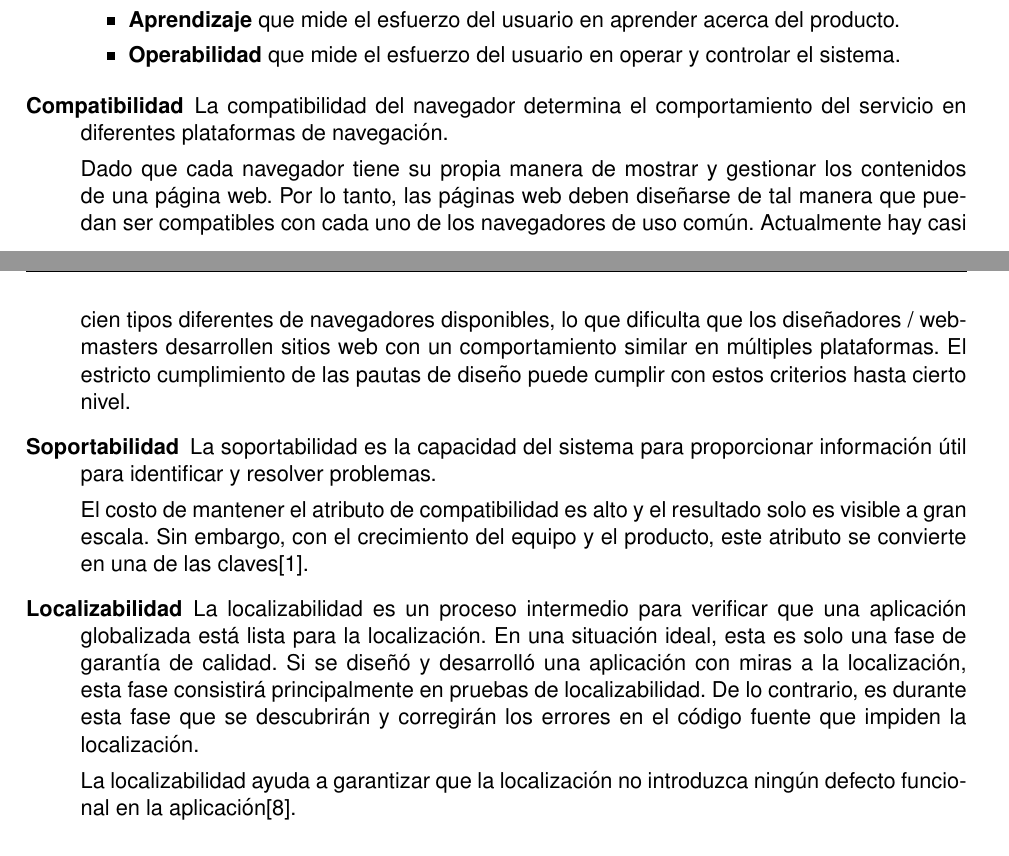
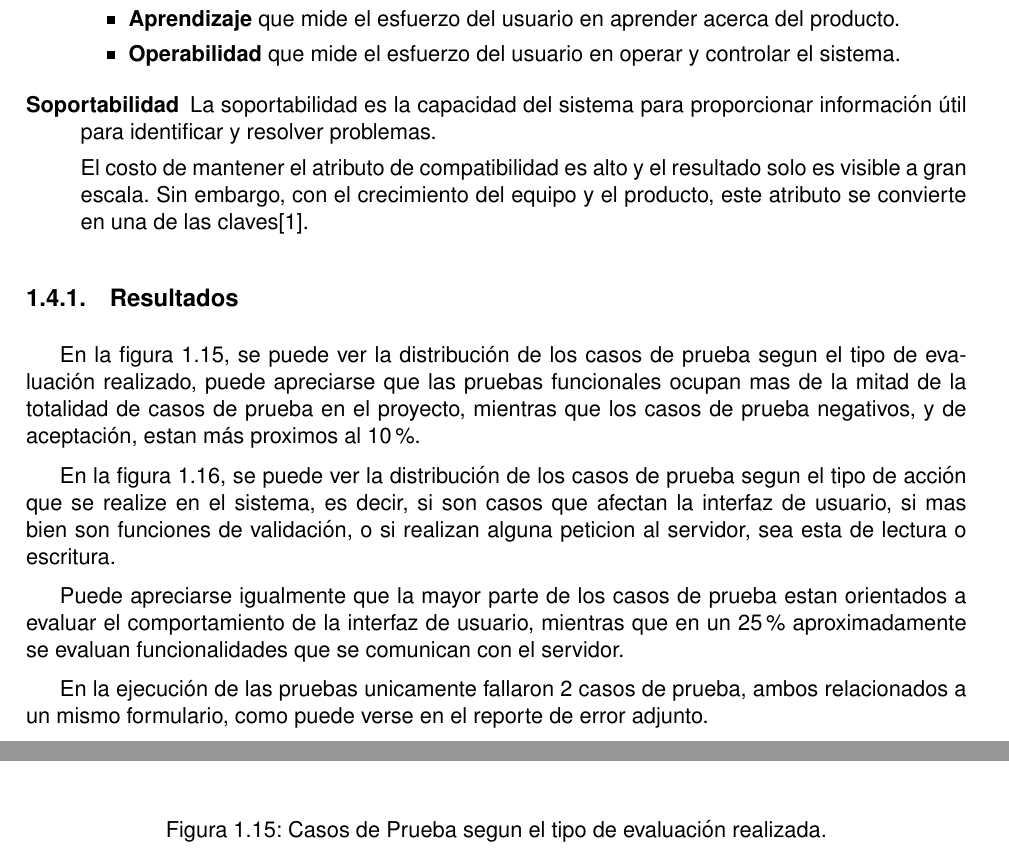
Before and after one commit to ccaballero/qa_salesforce, a LaTeX book (proyecto.tex, which reads capitulo_01.tex): two parts of pages 29 and 30 of 43 before the commit and two parts of pages 28 and 29 of 45 after it, joined at a grey line, cut so that both start at the same text. Compiled offline with LaTeX, dvips and Ghostscript.

Commit message:
corrections

```diff
--- a/capitulo_01.tex
+++ b/capitulo_01.tex
@@ -971,17 +971,17 @@ Se definieron los siguientes como criterios de calidad fundamentales para el
         controlar el sistema.
     \end{itemize}
 
-\item [Compatibilidad] La compatibilidad del navegador determina el
-    comportamiento del servicio en diferentes plataformas de navegación.
-
-    Dado que cada navegador tiene su propia manera de mostrar y gestionar los
-    contenidos de una página web. Por lo tanto, las páginas web deben diseñarse
-    de tal manera que puedan ser compatibles con cada uno de los navegadores de
-    uso común. Actualmente hay casi cien tipos diferentes de navegadores
-    disponibles, lo que dificulta que los diseñadores / webmasters desarrollen
-    sitios web con un comportamiento similar en múltiples plataformas. El
-    estricto cumplimiento de las pautas de diseño puede cumplir con estos
-    criterios hasta cierto nivel.
+%   \item [Compatibilidad] La compatibilidad del navegador determina el
+%       comportamiento del servicio en diferentes plataformas de navegación.
+%
+%       Dado que cada navegador tiene su propia manera de mostrar y gestionar los
+%       contenidos de una página web. Por lo tanto, las páginas web deben diseñarse
+%       de tal manera que puedan ser compatibles con cada uno de los navegadores de
+%       uso común. Actualmente hay casi cien tipos diferentes de navegadores
+%       disponibles, lo que dificulta que los diseñadores / webmasters desarrollen
+%       sitios web con un comportamiento similar en múltiples plataformas. El
+%       estricto cumplimiento de las pautas de diseño puede cumplir con estos
+%       criterios hasta cierto nivel.
 
 \item [Soportabilidad] La soportabilidad es la capacidad del sistema para
     proporcionar información útil para identificar y resolver problemas.
@@ -990,14 +990,38 @@ Se definieron los siguientes como criterios de calidad fundamentales para el
     solo es visible a gran escala. Sin embargo, con el crecimiento del equipo y
     el producto, este atributo se convierte en una de las claves\cite{Ashanin}.
 
-\item [Localizabilidad] La localizabilidad es un proceso intermedio para
-    verificar que una aplicación globalizada está lista para la localización.
-    En una situación ideal, esta es solo una fase de garantía de calidad. Si se
-    diseñó y desarrolló una aplicación con miras a la localización, esta fase
-    consistirá principalmente en pruebas de localizabilidad. De lo contrario, es
-    durante esta fase que se descubrirán y corregirán los errores en el código
-    fuente que impiden la localización.
+%   \item [Localizabilidad] La localizabilidad es un proceso intermedio para
+%       verificar que una aplicación globalizada está lista para la localización.
+%       En una situación ideal, esta es solo una fase de garantía de calidad. Si se
+%       diseñó y desarrolló una aplicación con miras a la localización, esta fase
+%       consistirá principalmente en pruebas de localizabilidad. De lo contrario, es
+%       durante esta fase que se descubrirán y corregirán los errores en el código
+%       fuente que impiden la localización.
+%
+%       La localizabilidad ayuda a garantizar que la localización no introduzca
+%       ningún defecto funcional en la aplicación\cite{Moura}.
+\end{description}
 
-    La localizabilidad ayuda a garantizar que la localización no introduzca
-    ningún defecto funcional en la aplicación\cite{Moura}.
-\end{description}
+\subsection{Resultados}
+En la figura \ref{tc-tests}, se puede ver la distribución de los casos de prueba
+segun el tipo de evaluación realizado, puede apreciarse que las pruebas
+funcionales ocupan mas de la mitad de la totalidad de casos de prueba en el
+proyecto, mientras que los casos de prueba negativos, y de aceptación, estan más
+proximos al 10\%.
+
+\begin{figure}
+\centering
+\includegraphics[width=1.0\textwidth]{graphics/tc-tests.eps}
+\caption{Casos de Prueba segun el tipo de evaluación realizada.}
+\label{tc-tests}
+\end{figure}
+
+En la figura \ref{tc-type}, se puede ver la distribución de los casos de prueba
+segun el tipo de acción que se realize en el sistema, es decir, si son casos
+que afectan la interfaz de usuario, si mas bien son funciones de validación, o
+si realizan alguna peticion al servidor, sea esta de lectura o escritura.
+
+Puede apreciarse igualmente que la mayor parte de los casos de prueba estan
+orientados a evaluar el comportamiento de la interfaz de usuario, mientras que
+en un 25\% aproximadamente se evaluan funcionalidades que se comunican con el
+servidor.
@@ -1003,0 +1033,6 @@ Se definieron los siguientes como criterios de calidad fundamentales para el
+\label{tc-type}
+\end{figure}
+
+En la ejecución de las pruebas unicamente fallaron 2 casos de prueba, ambos
+relacionados a un mismo formulario, como puede verse en el reporte de error
+adjunto.
```
Also changed, not shown: graphics/results-tests.eps (added), graphics/results-tests.svg (added), graphics/results-type.eps (added), graphics/results-type.svg (added), graphics/tc-tests.eps (added), graphics/tc-tests.svg (added), graphics/tc-type.eps (added), graphics/tc-type.svg (added), proyecto.pdf, capitulo_01.tex (65 more changed lines).
